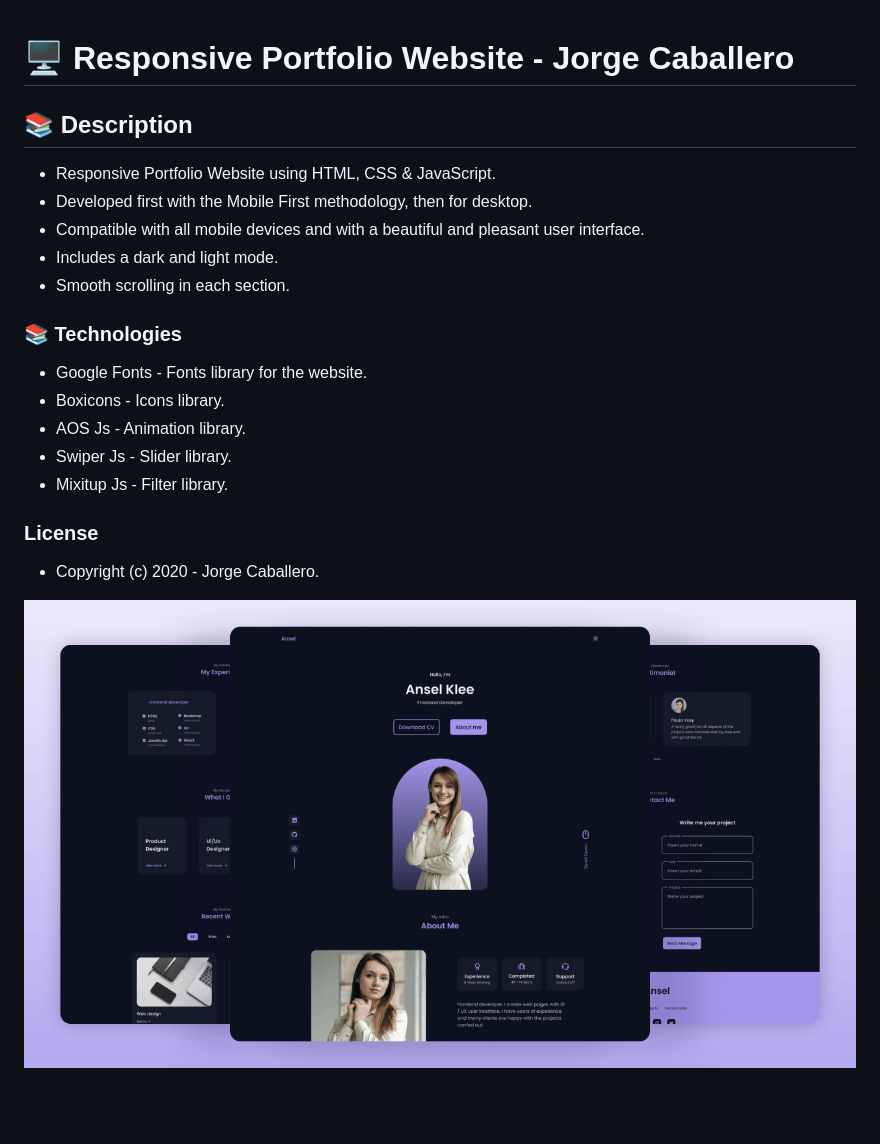
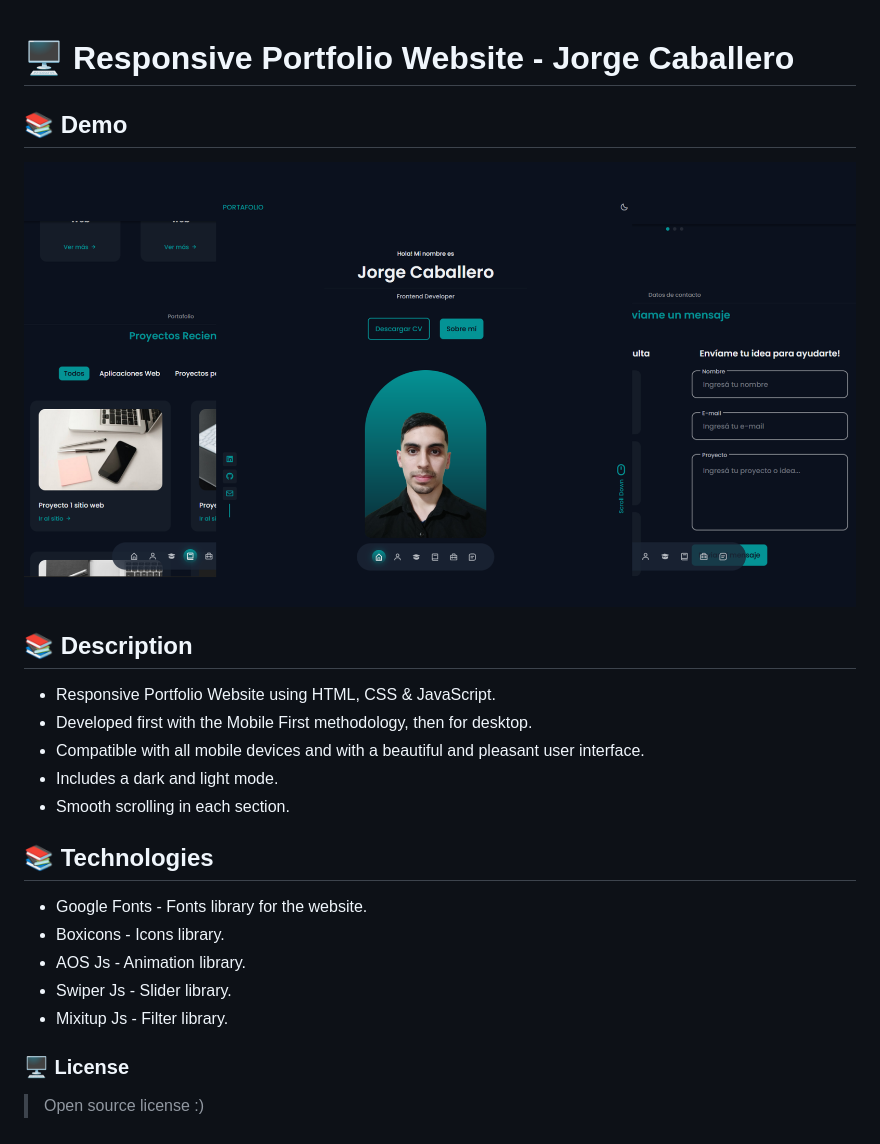
Before and after one commit to jorgecaballer0/portfolio-web-jc-html, a Markdown page: README.md, the part around the change. GitHub-like rendering; pictures changed too: preview.png; blank space fills up the shorter version.

Commit message:
Actualización de datos, css, js - Preview y README

```diff
--- a/README.md
+++ b/README.md
@@ -1,4 +1,7 @@
 # 🖥️ Responsive Portfolio Website - Jorge Caballero
+
+## 📚 Demo
+![preview img](/preview.png)
 
 ## 📚 Description
 - Responsive Portfolio Website using HTML, CSS & JavaScript.
@@ -8,14 +11,12 @@
 - Smooth scrolling in each section.
 
 
-### 📚 Technologies
+## 📚 Technologies
 - Google Fonts - Fonts library for the website.
 - Boxicons - Icons library.
 - AOS Js - Animation library.
 - Swiper Js - Slider library.
 - Mixitup Js - Filter library.
 
-### License
-- Copyright (c) 2020 - Jorge Caballero.
-
-![preview img](/preview.png)
+### 🖥️ License
+>Open source license :)
```
Also changed, not shown: assets/img/about.jpg, assets/img/perfil2.png (added), 4 other files.
